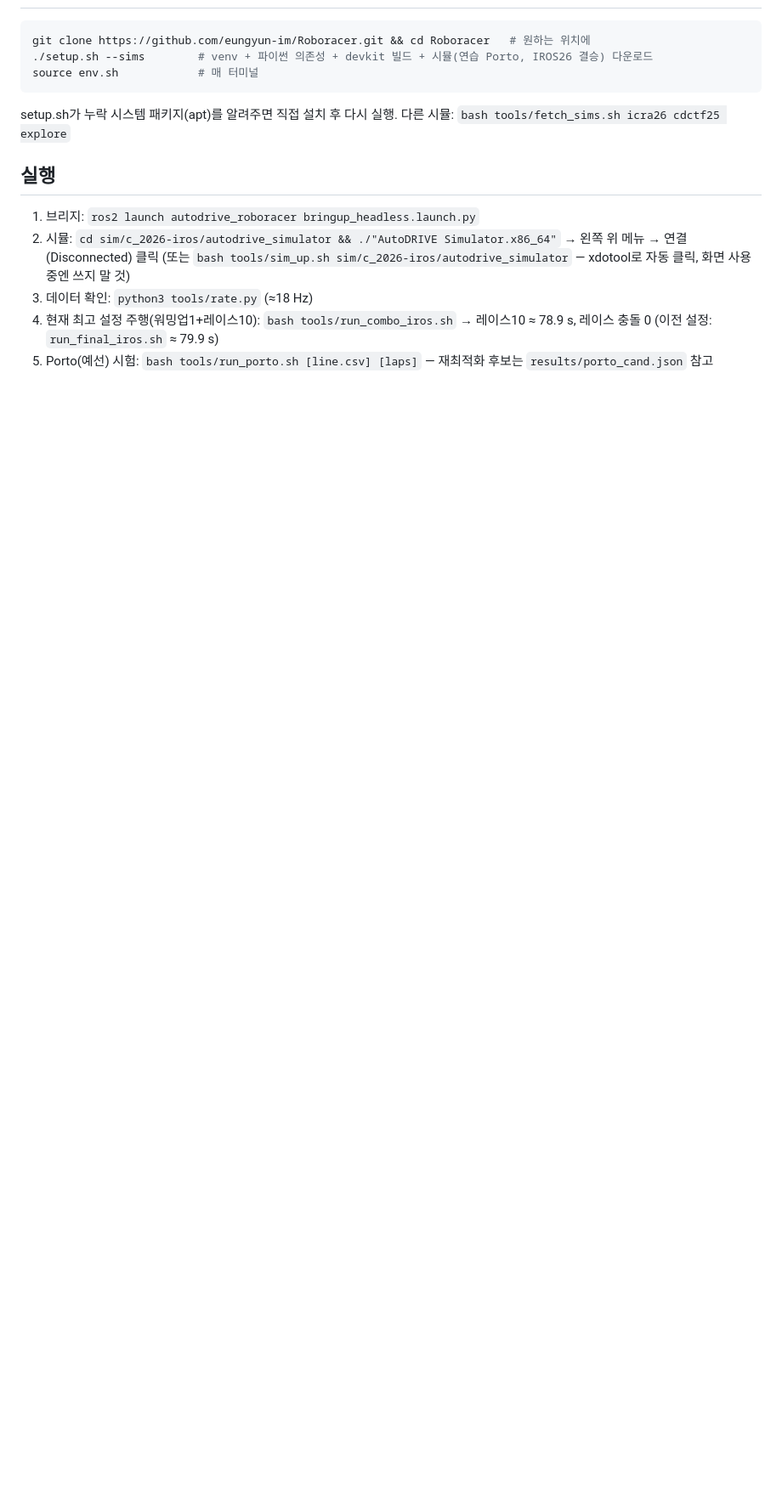
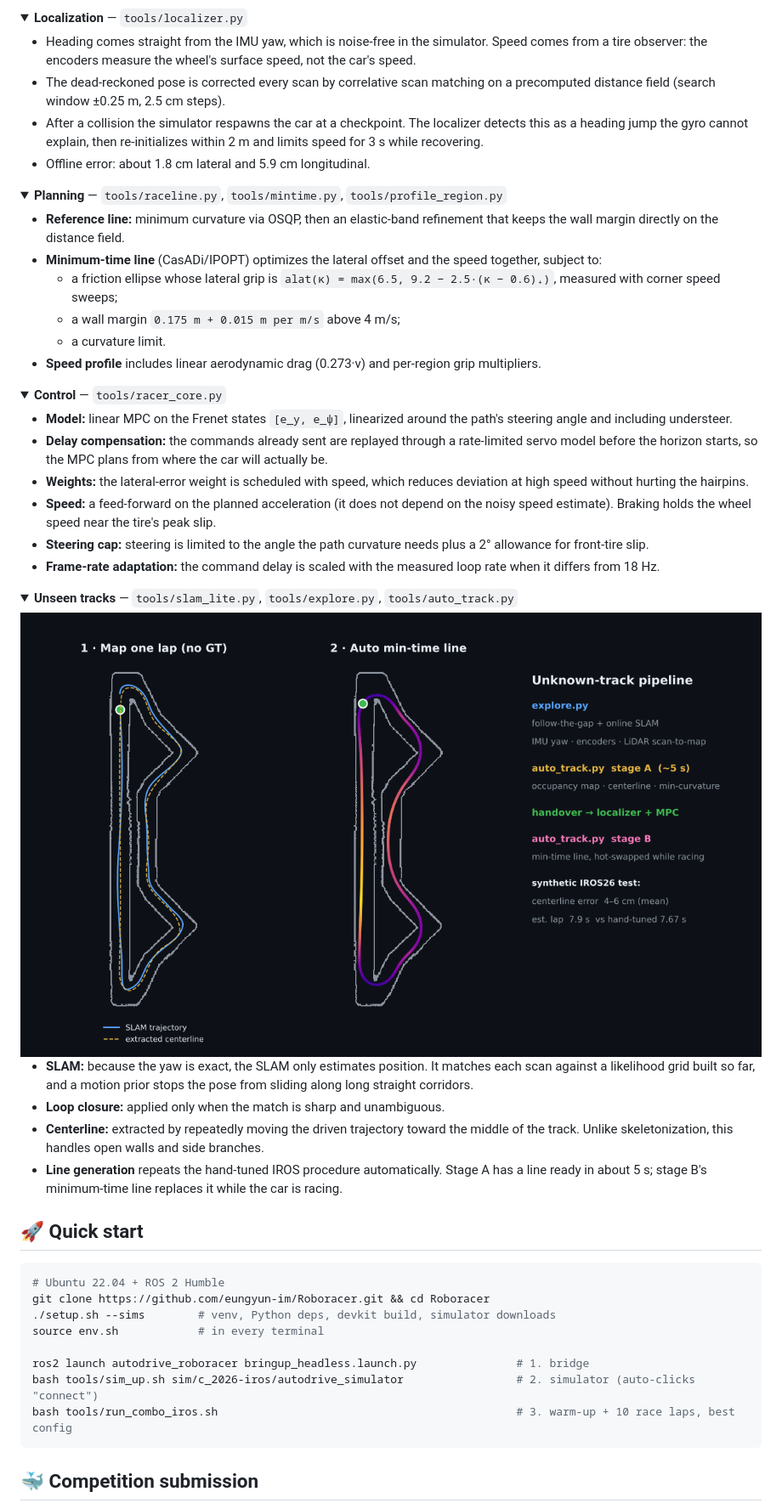
Before and after one commit to eungyun-im/Roboracer, a Markdown page: README.md, the part around one of its changes. Shown at 85% size. GitHub-like rendering; pictures changed too: docs/img/auto_mapping.png (added); folded sections open; blank space fills up the shorter version.

````diff
--- a/README.md
+++ b/README.md
@@ -6,15 +73,57 @@
+<details>
+<summary><b>Localization</b> — <code>tools/localizer.py</code></summary>
+
+- Heading comes straight from the IMU yaw, which is noise-free in the simulator. Speed comes from a tire observer: the encoders measure the wheel's surface speed, not the car's speed.
+- The dead-reckoned pose is corrected every scan by correlative scan matching on a precomputed distance field (search window ±0.25 m, 2.5 cm steps).
+- After a collision the simulator respawns the car at a checkpoint. The localizer detects this as a heading jump the gyro cannot explain, then re-initializes within 2 m and limits speed for 3 s while recovering.
+- Offline error: about 1.8 cm lateral and 5.9 cm longitudinal.
+</details>
+
+<details>
+<summary><b>Planning</b> — <code>tools/raceline.py</code>, <code>tools/mintime.py</code>, <code>tools/profile_region.py</code></summary>
+
+- **Reference line:** minimum curvature via OSQP, then an elastic-band refinement that keeps the wall margin directly on the distance field.
+- **Minimum-time line** (CasADi/IPOPT) optimizes the lateral offset and the speed together, subject to:
+  - a friction ellipse whose lateral grip is `alat(κ) = max(6.5, 9.2 − 2.5·(κ − 0.6)₊)`, measured with corner speed sweeps;
+  - a wall margin `0.175 m + 0.015 m per m/s` above 4 m/s;
+  - a curvature limit.
+- **Speed profile** includes linear aerodynamic drag (0.273·v) and per-region grip multipliers.
+</details>
+
+<details>
+<summary><b>Control</b> — <code>tools/racer_core.py</code></summary>
+
+- **Model:** linear MPC on the Frenet states `[e_y, e_ψ]`, linearized around the path's steering angle and including understeer.
+- **Delay compensation:** the commands already sent are replayed through a rate-limited servo model before the horizon starts, so the MPC plans from where the car will actually be.
+- **Weights:** the lateral-error weight is scheduled with speed, which reduces deviation at high speed without hurting the hairpins.
+- **Speed:** a feed-forward on the planned acceleration (it does not depend on the noisy speed estimate). Braking holds the wheel speed near the tire's peak slip.
+- **Steering cap:** steering is limited to the angle the path curvature needs plus a 2° allowance for front-tire slip.
+- **Frame-rate adaptation:** the command delay is scaled with the measured loop rate when it differs from 18 Hz.
+</details>
+
+<details>
+<summary><b>Unseen tracks</b> — <code>tools/slam_lite.py</code>, <code>tools/explore.py</code>, <code>tools/auto_track.py</code></summary>
+
+<img src="docs/img/auto_mapping.png" alt="GT-free mapping and automatic racing line on a synthetic IROS26 run" width="100%">
+
+- **SLAM:** because the yaw is exact, the SLAM only estimates position. It matches each scan against a likelihood grid built so far, and a motion prior stops the pose from sliding along long straight corridors.
+- **Loop closure:** applied only when the match is sharp and unambiguous.
+- **Centerline:** extracted by repeatedly moving the driven trajectory toward the middle of the track. Unlike skeletonization, this handles open walls and side branches.
+- **Line generation** repeats the hand-tuned IROS procedure automatically. Stage A has a line ready in about 5 s; stage B's minimum-time line replaces it while the car is racing.
+</details>
+
+## 🚀 Quick start
+
 ```bash
-git clone https://github.com/eungyun-im/Roboracer.git && cd Roboracer   # 원하는 위치에
-./setup.sh --sims        # venv + 파이썬 의존성 + devkit 빌드 + 시뮬(연습 Porto, IROS26 결승) 다운로드
-source env.sh            # 매 터미널
+# Ubuntu 22.04 + ROS 2 Humble
+git clone https://github.com/eungyun-im/Roboracer.git && cd Roboracer
+./setup.sh --sims        # venv, Python deps, devkit build, simulator downloads
+source env.sh            # in every terminal
+
+ros2 launch autodrive_roboracer bringup_headless.launch.py               # 1. bridge
+bash tools/sim_up.sh sim/c_2026-iros/autodrive_simulator                 # 2. simulator (auto-clicks "connect")
+bash tools/run_combo_iros.sh                                             # 3. warm-up + 10 race laps, best config
 ```
-setup.sh가 누락 시스템 패키지(apt)를 알려주면 직접 설치 후 다시 실행. 다른 시뮬: `bash tools/fetch_sims.sh icra26 cdctf25 explore`
 
-## 실행
-1. 브리지:  `ros2 launch autodrive_roboracer bringup_headless.launch.py`
-2. 시뮬:   `cd sim/c_2026-iros/autodrive_simulator && ./"AutoDRIVE Simulator.x86_64"` → 왼쪽 위 메뉴 → 연결(Disconnected) 클릭
-   (또는 `bash tools/sim_up.sh sim/c_2026-iros/autodrive_simulator` — xdotool로 자동 클릭, 화면 사용 중엔 쓰지 말 것)
-3. 데이터 확인: `python3 tools/rate.py` (≈18 Hz)
-4. 현재 최고 설정 주행(워밍업1+레이스10): `bash tools/run_combo_iros.sh`  → 레이스10 ≈ 78.9 s, 레이스 충돌 0 (이전 설정: `run_final_iros.sh` ≈ 79.9 s)
-5. Porto(예선) 시험: `bash tools/run_porto.sh [line.csv] [laps]` — 재최적화 후보는 `results/porto_cand.json` 참고
+## 🐳 Competition submission
 
````
Also changed, not shown: other parts of README.md (+130 -40 lines), README.ko.md (added, +64 -0 lines), docs/img/racing_lines.png (added), 2 other files.
